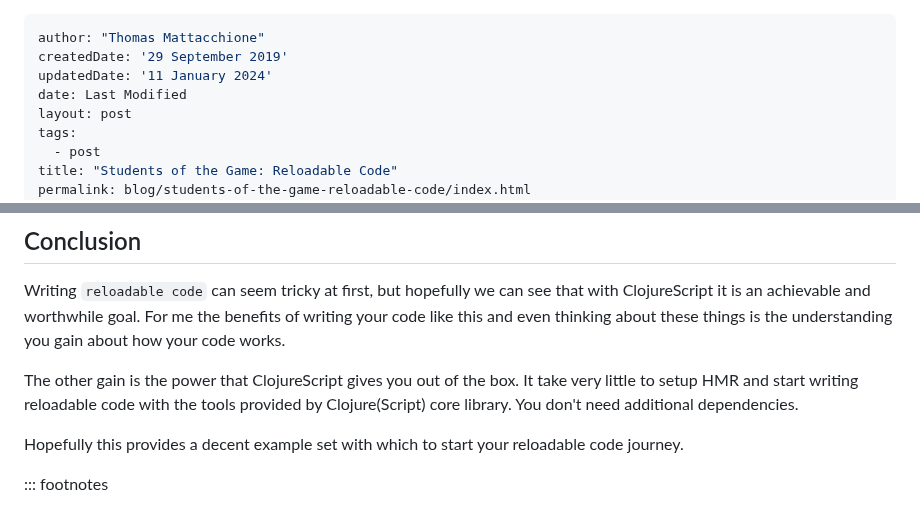
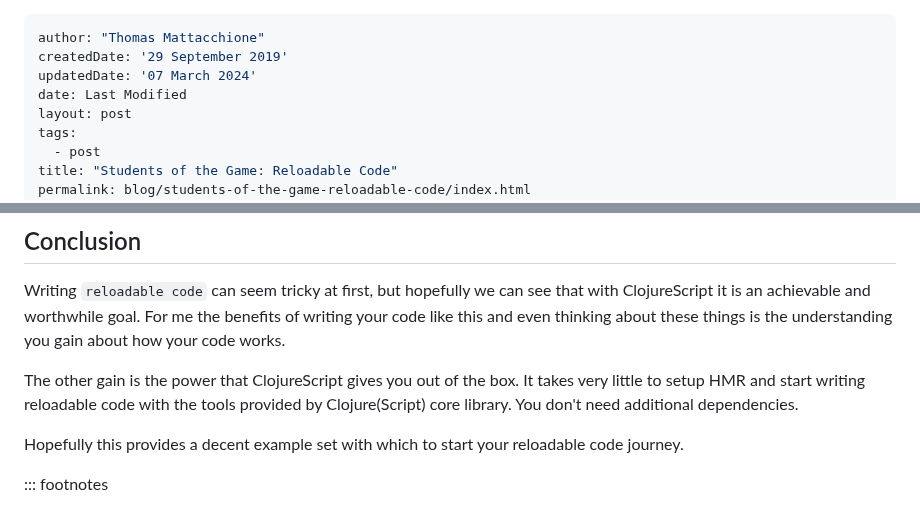
Before and after one commit to athomasoriginal/com.betweentwoparens, a Markdown page: src/posts/004-reloadable-code.md, 2 parts joined by grey strips. Drawn GitHub-style.

```diff
--- a/src/posts/004-reloadable-code.md
+++ b/src/posts/004-reloadable-code.md
@@ -1,7 +1,7 @@
 ---
 author: "Thomas Mattacchione"
 createdDate: '29 September 2019'
-updatedDate: '11 January 2024'
+updatedDate: '07 March 2024'
 date: Last Modified
 layout: post
 tags:
@@ -261,7 +279,7 @@ This is a simple example, but it should provide some ideas for what needs to be
 
 Writing `reloadable code` can seem tricky at first, but hopefully we can see that with ClojureScript it is an achievable and worthwhile goal.  For me the benefits of writing your code like this and even thinking about these things is the understanding you gain about how your code works.
 
-The other gain is the power that ClojureScript gives you out of the box.  It take very little to setup HMR and start writing reloadable code with the tools provided by Clojure(Script) core library.  You don't need additional dependencies.
+The other gain is the power that ClojureScript gives you out of the box.  It takes very little to setup HMR and start writing reloadable code with the tools provided by Clojure(Script) core library.  You don't need additional dependencies.
 
 Hopefully this provides a decent example set with which to start your reloadable code journey.
 
```
Also changed, not shown: other parts of src/posts/004-reloadable-code.md (+46 -21 lines).
